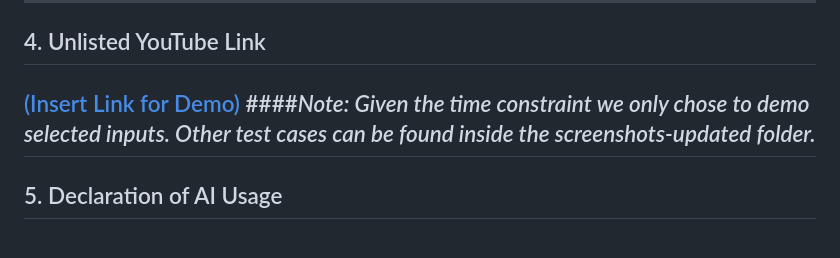
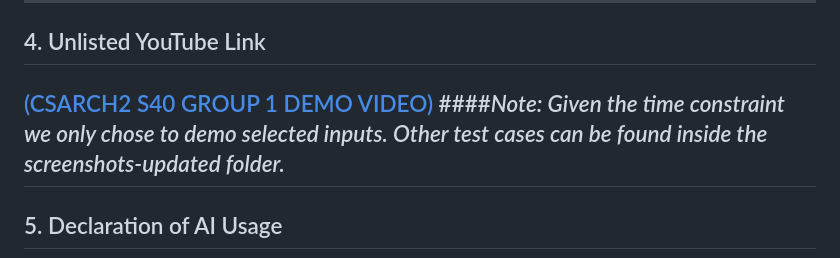
Before and after one commit to ryzdevl/CSARCH2-Project-1-Integer-Machine, a Markdown page: README.md, the part around the change. GitHub-like rendering.

```diff
--- a/README.md
+++ b/README.md
@@ -165,7 +165,7 @@ Each section displays:
 
 ## 4. Unlisted YouTube Link
 
-[(Insert Link for Demo)](https://youtu.be/iF_VCFmzHhM?si=UvYSixOR2f5y4Hx_)
+[(CSARCH2 S40 GROUP 1 DEMO VIDEO)](https://youtu.be/iF_VCFmzHhM?si=UvYSixOR2f5y4Hx_)
 ####*Note: Given the time constraint we only chose to demo selected inputs. Other test cases can be found inside the screenshots-updated folder.*
 ---
 
```
